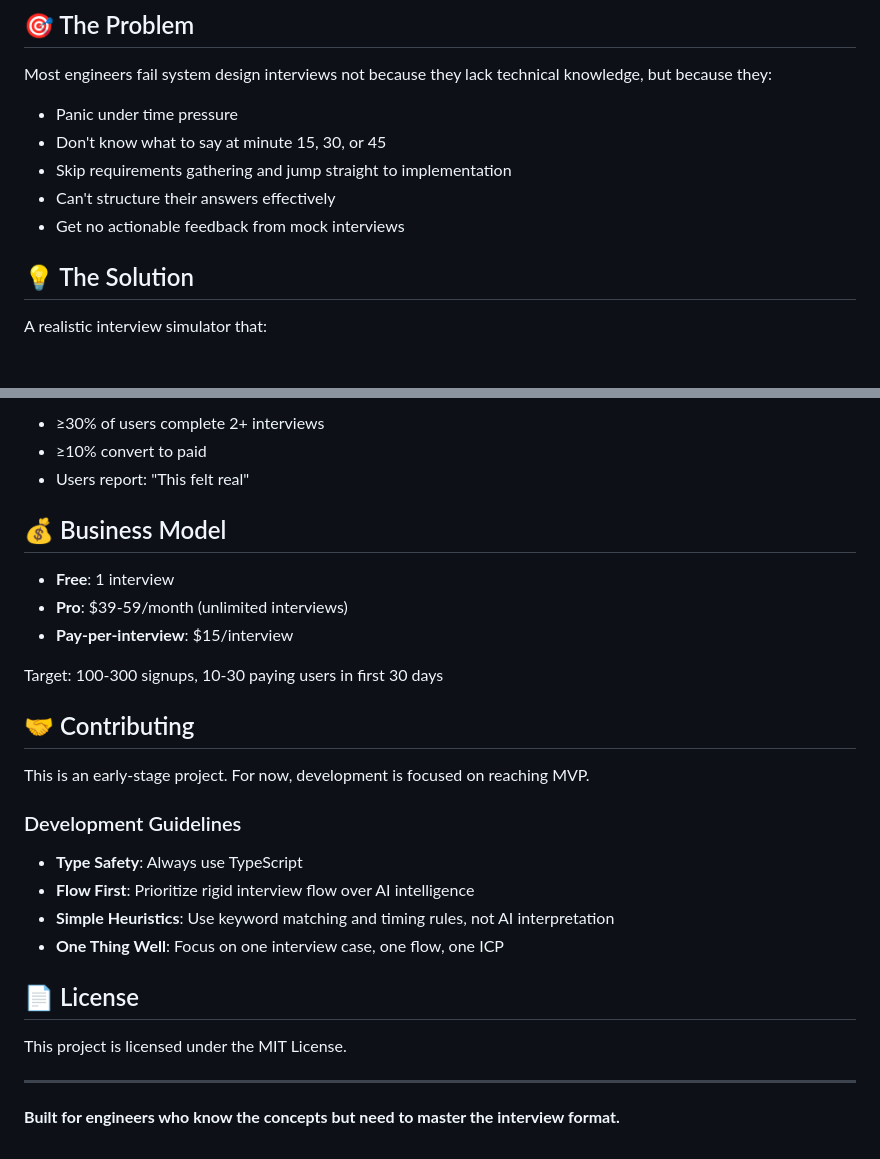
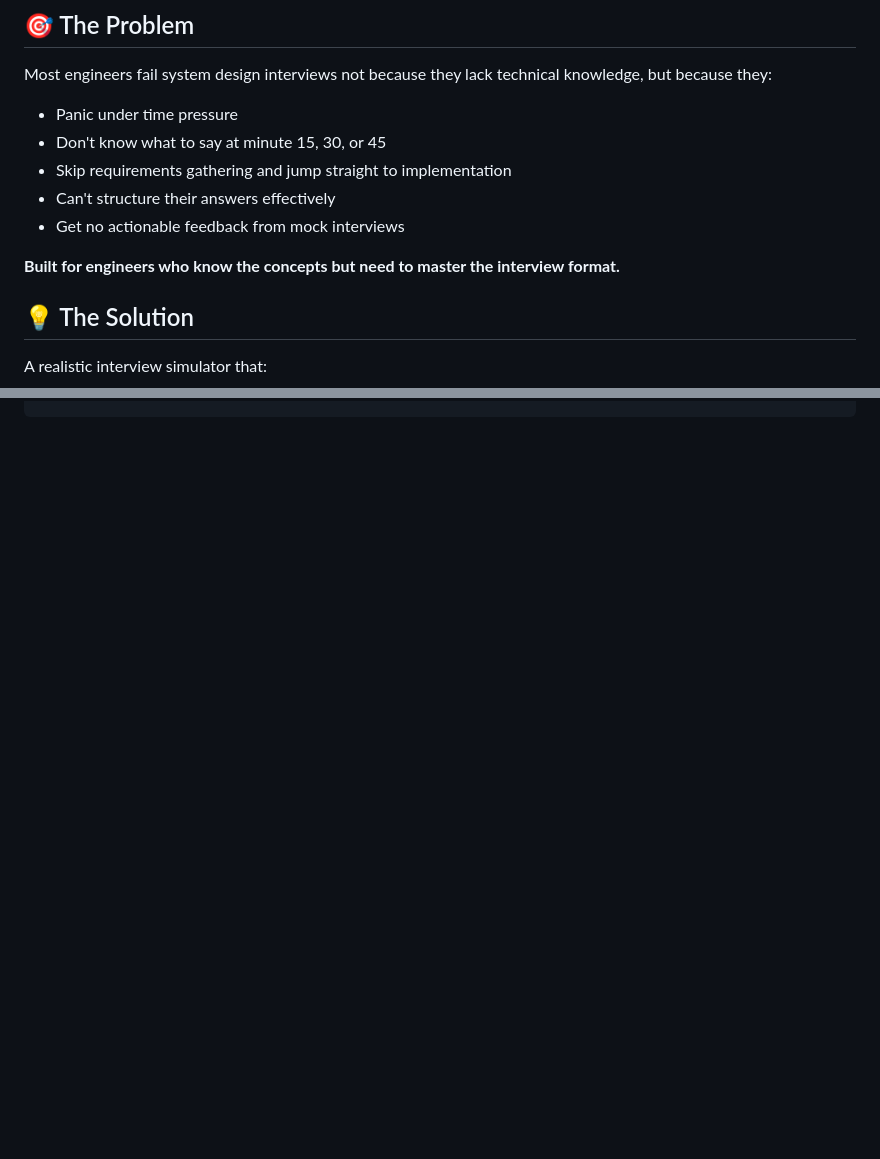
Before and after one commit to vitkarpov/systemdesigntrainer.com, a Markdown page: README.md, 2 parts joined by grey strips. Drawn GitHub-style; blank space fills up the shorter version.

```diff
--- a/README.md
+++ b/README.md
@@ -12,6 +12,8 @@ Most engineers fail system design interviews not because they lack technical kno
 - Skip requirements gathering and jump straight to implementation
 - Can't structure their answers effectively
 - Get no actionable feedback from mock interviews
+
+**Built for engineers who know the concepts but need to master the interview format.**
 
 ## 💡 The Solution
 
@@ -187,29 +141,0 @@ npm run test
-- ≥30% of users complete 2+ interviews
-- ≥10% convert to paid
-- Users report: "This felt real"
-
-## 💰 Business Model
-
-- **Free**: 1 interview
-- **Pro**: $39-59/month (unlimited interviews)
-- **Pay-per-interview**: $15/interview
-
-Target: 100-300 signups, 10-30 paying users in first 30 days
-
-## 🤝 Contributing
-
-This is an early-stage project. For now, development is focused on reaching MVP.
-
-### Development Guidelines
-- **Type Safety**: Always use TypeScript
-- **Flow First**: Prioritize rigid interview flow over AI intelligence
-- **Simple Heuristics**: Use keyword matching and timing rules, not AI interpretation
-- **One Thing Well**: Focus on one interview case, one flow, one ICP
-
-## 📄 License
-
-This project is licensed under the MIT License.
-
----
-
-**Built for engineers who know the concepts but need to master the interview format.**
```
Also changed, not shown: other parts of README.md (+7 -54 lines).
